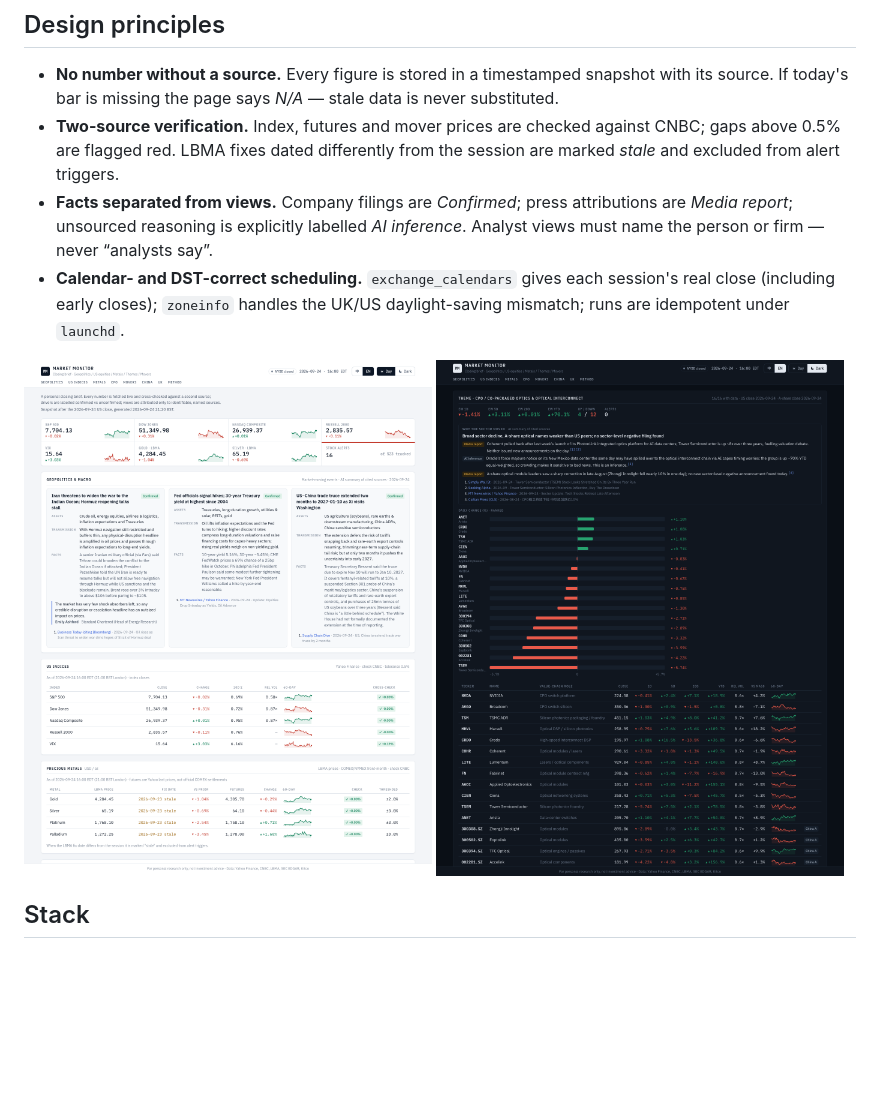
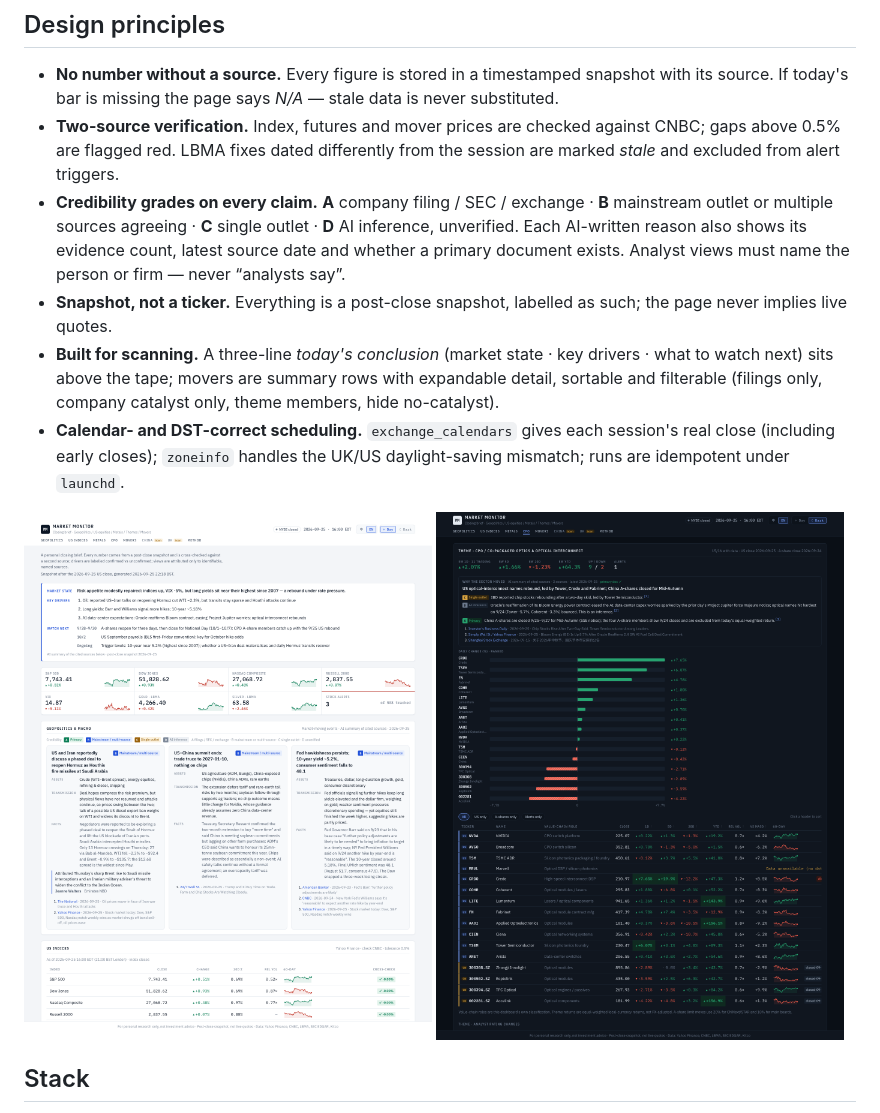
Before and after one commit to nanaisclelia/market-monitor, a Markdown page: README.md, the part around one of its changes. Drawn GitHub-style; pictures changed too: docs/screenshot-cpo.png, docs/screenshot-light.png; blank space fills up the shorter version.

```diff
--- a/README.md
+++ b/README.md
@@ -20,7 +21,9 @@
 
 - **No number without a source.** Every figure is stored in a timestamped snapshot with its source. If today's bar is missing the page says *N/A* — stale data is never substituted.
 - **Two-source verification.** Index, futures and mover prices are checked against CNBC; gaps above 0.5% are flagged red. LBMA fixes dated differently from the session are marked *stale* and excluded from alert triggers.
-- **Facts separated from views.** Company filings are *Confirmed*; press attributions are *Media report*; unsourced reasoning is explicitly labelled *AI inference*. Analyst views must name the person or firm — never “analysts say”.
+- **Credibility grades on every claim.** **A** company filing / SEC / exchange · **B** mainstream outlet or multiple sources agreeing · **C** single outlet · **D** AI inference, unverified. Each AI-written reason also shows its evidence count, latest source date and whether a primary document exists. Analyst views must name the person or firm — never “analysts say”.
+- **Snapshot, not a ticker.** Everything is a post-close snapshot, labelled as such; the page never implies live quotes.
+- **Built for scanning.** A three-line *today's conclusion* (market state · key drivers · what to watch next) sits above the tape; movers are summary rows with expandable detail, sortable and filterable (filings only, company catalyst only, theme members, hide no-catalyst).
 - **Calendar- and DST-correct scheduling.** `exchange_calendars` gives each session's real close (including early closes); `zoneinfo` handles the UK/US daylight-saving mismatch; runs are idempotent under `launchd`.
 
 <p>
```
Also changed, not shown: other parts of README.md (+1 -0 lines), docs/screenshot-dark.png, 4 other files.
